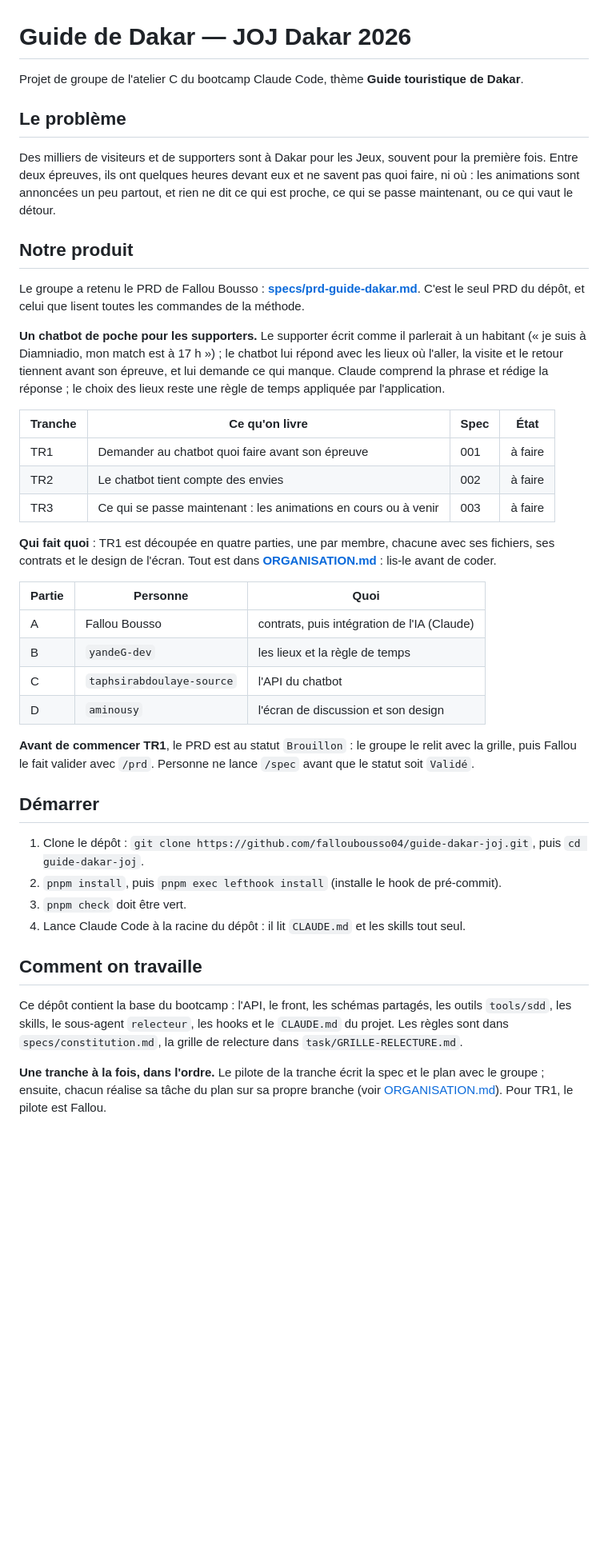
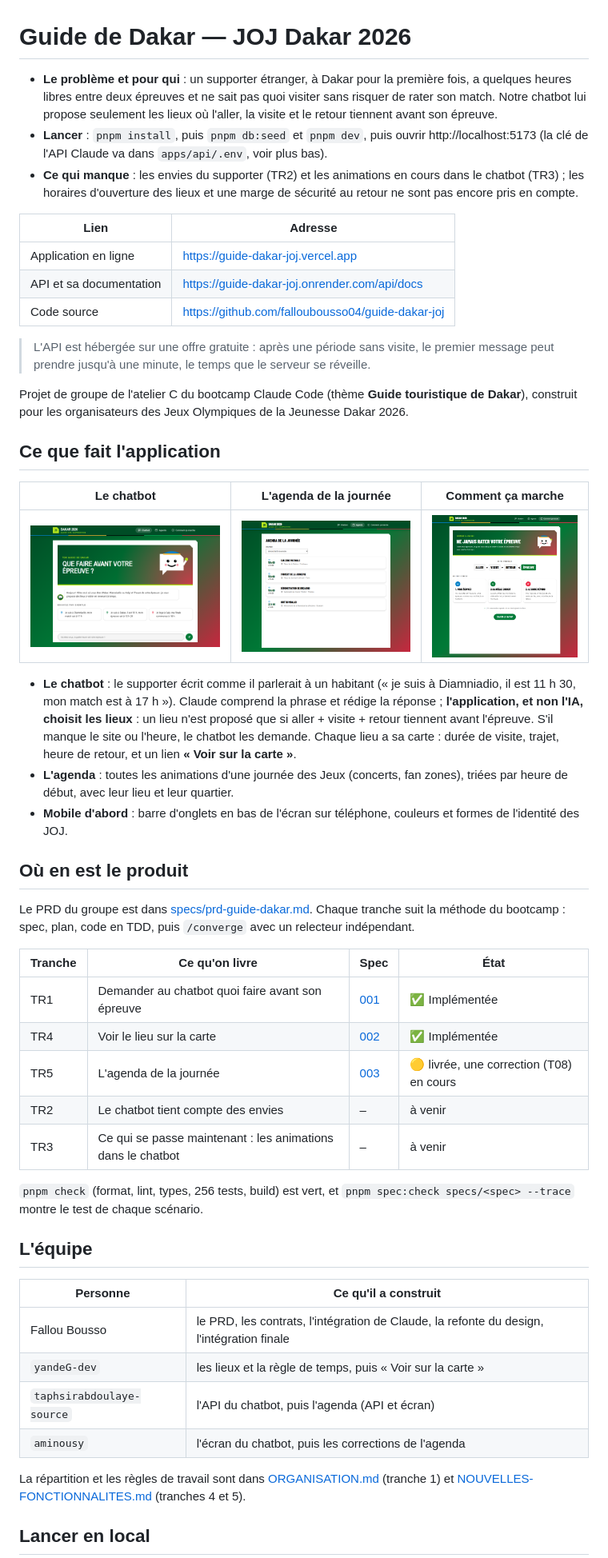
Before and after one commit to falloubousso04/guide-dakar-joj, a Markdown page: README.md, the part around one of its changes. Shown at 80% size. Rendered like a GitHub page; pictures changed too: docs/captures/agenda.png (added), docs/captures/chatbot.png (added), docs/captures/comment-ca-marche.png (added); blank space fills up the shorter version.

Commit message:
docs: final readme with live links, status, team and screenshots

```diff
--- a/README.md
+++ b/README.md
@@ -1,44 +1,53 @@
 # Guide de Dakar — JOJ Dakar 2026
 
-Projet de groupe de l'atelier C du bootcamp Claude Code, thème **Guide touristique de Dakar**.
+- **Le problème et pour qui** : un supporter étranger, à Dakar pour la première fois, a quelques heures libres entre deux épreuves et ne sait pas quoi visiter sans risquer de rater son match. Notre chatbot lui propose seulement les lieux où l'aller, la visite et le retour tiennent avant son épreuve.
+- **Lancer** : `pnpm install`, puis `pnpm db:seed` et `pnpm dev`, puis ouvrir http://localhost:5173 (la clé de l'API Claude va dans `apps/api/.env`, voir plus bas).
+- **Ce qui manque** : les envies du supporter (TR2) et les animations en cours dans le chatbot (TR3) ; les horaires d'ouverture des lieux et une marge de sécurité au retour ne sont pas encore pris en compte.
 
-## Le problème
+| Lien                    | Adresse                                           |
+| ----------------------- | ------------------------------------------------- |
+| Application en ligne    | https://guide-dakar-joj.vercel.app                |
+| API et sa documentation | https://guide-dakar-joj.onrender.com/api/docs     |
+| Code source             | https://github.com/falloubousso04/guide-dakar-joj |
 
-Des milliers de visiteurs et de supporters sont à Dakar pour les Jeux, souvent pour la première fois. Entre deux épreuves, ils ont quelques heures devant eux et ne savent pas quoi faire, ni où : les animations sont annoncées un peu partout, et rien ne dit ce qui est proche, ce qui se passe maintenant, ou ce qui vaut le détour.
+> L'API est hébergée sur une offre gratuite : après une période sans visite, le premier message peut prendre jusqu'à une minute, le temps que le serveur se réveille.
 
-## Notre produit
+Projet de groupe de l'atelier C du bootcamp Claude Code (thème **Guide touristique de Dakar**), construit pour les organisateurs des Jeux Olympiques de la Jeunesse Dakar 2026.
 
-Le groupe a retenu le PRD de Fallou Bousso : **[specs/prd-guide-dakar.md](specs/prd-guide-dakar.md)**. C'est le seul PRD du dépôt, et celui que lisent toutes les commandes de la méthode.
+## Ce que fait l'application
 
-**Un chatbot de poche pour les supporters.** Le supporter écrit comme il parlerait à un habitant (« je suis à Diamniadio, mon match est à 17 h ») ; le chatbot lui répond avec les lieux où l'aller, la visite et le retour tiennent avant son épreuve, et lui demande ce qui manque. Claude comprend la phrase et rédige la réponse ; le choix des lieux reste une règle de temps appliquée par l'application.
+| Le chatbot                               | L'agenda de la journée                | Comment ça marche                                         |
+| ---------------------------------------- | ------------------------------------- | --------------------------------------------------------- |
+| ![Le chatbot](docs/captures/chatbot.png) | ![L'agenda](docs/captures/agenda.png) | ![Comment ça marche](docs/captures/comment-ca-marche.png) |
 
-| Tranche | Ce qu'on livre                                                  | Spec | État    |
-| ------- | --------------------------------------------------------------- | ---- | ------- |
-| TR1     | Demander au chatbot quoi faire avant son épreuve                | 001  | à faire |
-| TR2     | Le chatbot tient compte des envies                              | 002  | à faire |
-| TR3     | Ce qui se passe maintenant : les animations en cours ou à venir | 003  | à faire |
+- **Le chatbot** : le supporter écrit comme il parlerait à un habitant (« je suis à Diamniadio, il est 11 h 30, mon match est à 17 h »). Claude comprend la phrase et rédige la réponse ; **l'application, et non l'IA, choisit les lieux** : un lieu n'est proposé que si aller + visite + retour tiennent avant l'épreuve. S'il manque le site ou l'heure, le chatbot les demande. Chaque lieu a sa carte : durée de visite, trajet, heure de retour, et un lien **« Voir sur la carte »**.
+- **L'agenda** : toutes les animations d'une journée des Jeux (concerts, fan zones), triées par heure de début, avec leur lieu et leur quartier.
+- **Mobile d'abord** : barre d'onglets en bas de l'écran sur téléphone, couleurs et formes de l'identité des JOJ.
 
-**Qui fait quoi** : TR1 est découpée en quatre parties, une par membre, chacune avec ses fichiers, ses contrats et le design de l'écran. Tout est dans **[ORGANISATION.md](ORGANISATION.md)** : lis-le avant de coder.
+## Où en est le produit
 
-| Partie | Personne                  | Quoi                                        |
-| ------ | ------------------------- | ------------------------------------------- |
-| A      | Fallou Bousso             | contrats, puis intégration de l'IA (Claude) |
-| B      | `yandeG-dev`              | les lieux et la règle de temps              |
-| C      | `taphsirabdoulaye-source` | l'API du chatbot                            |
-| D      | `aminousy`                | l'écran de discussion et son design         |
+Le PRD du groupe est dans [specs/prd-guide-dakar.md](specs/prd-guide-dakar.md). Chaque tranche suit la méthode du bootcamp : spec, plan, code en TDD, puis `/converge` avec un relecteur indépendant.
 
-**Avant de commencer TR1**, le PRD est au statut `Brouillon` : le groupe le relit avec la grille, puis Fallou le fait valider avec `/prd`. Personne ne lance `/spec` avant que le statut soit `Validé`.
+| Tranche | Ce qu'on livre                                              | Spec                                    | État                                     |
+| ------- | ----------------------------------------------------------- | --------------------------------------- | ---------------------------------------- |
+| TR1     | Demander au chatbot quoi faire avant son épreuve            | [001](specs/001-chatbot-lieux/spec.md)  | ✅ Implémentée                           |
+| TR4     | Voir le lieu sur la carte                                   | [002](specs/002-carte-lieu/spec.md)     | ✅ Implémentée                           |
+| TR5     | L'agenda de la journée                                      | [003](specs/003-agenda-journee/spec.md) | 🟡 livrée, une correction (T08) en cours |
+| TR2     | Le chatbot tient compte des envies                          | –                                       | à venir                                  |
+| TR3     | Ce qui se passe maintenant : les animations dans le chatbot | –                                       | à venir                                  |
 
-## Démarrer
+`pnpm check` (format, lint, types, 256 tests, build) est vert, et `pnpm spec:check specs/<spec> --trace` montre le test de chaque scénario.
 
-1. Clone le dépôt : `git clone https://github.com/falloubousso04/guide-dakar-joj.git`, puis `cd guide-dakar-joj`.
-2. `pnpm install`, puis `pnpm exec lefthook install` (installe le hook de pré-commit).
-3. `pnpm check` doit être vert.
-4. Lance Claude Code à la racine du dépôt : il lit `CLAUDE.md` et les skills tout seul.
+## L'équipe
 
-## Comment on travaille
+| Personne                  | Ce qu'il a construit                                                                      |
+| ------------------------- | ----------------------------------------------------------------------------------------- |
+| Fallou Bousso             | le PRD, les contrats, l'intégration de Claude, la refonte du design, l'intégration finale |
+| `yandeG-dev`              | les lieux et la règle de temps, puis « Voir sur la carte »                                |
+| `taphsirabdoulaye-source` | l'API du chatbot, puis l'agenda (API et écran)                                            |
+| `aminousy`                | l'écran du chatbot, puis les corrections de l'agenda                                      |
 
-Ce dépôt contient la base du bootcamp : l'API, le front, les schémas partagés, les outils `tools/sdd`, les skills, le sous-agent `relecteur`, les hooks et le `CLAUDE.md` du projet. Les règles sont dans `specs/constitution.md`, la grille de relecture dans `task/GRILLE-RELECTURE.md`.
+La répartition et les règles de travail sont dans [ORGANISATION.md](ORGANISATION.md) (tranche 1) et [NOUVELLES-FONCTIONNALITES.md](NOUVELLES-FONCTIONNALITES.md) (tranches 4 et 5).
 
-**Une tranche à la fois, dans l'ordre.** Le pilote de la tranche écrit la spec et le plan avec le groupe ; ensuite, chacun réalise sa tâche du plan sur sa propre branche (voir [ORGANISATION.md](ORGANISATION.md)). Pour TR1, le pilote est Fallou.
+## Lancer en local
 
```
Also changed, not shown: other parts of README.md (+16 -11 lines).
